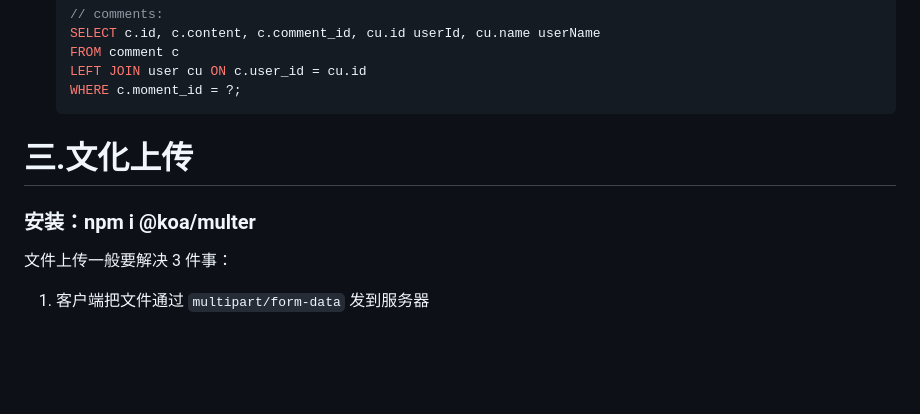
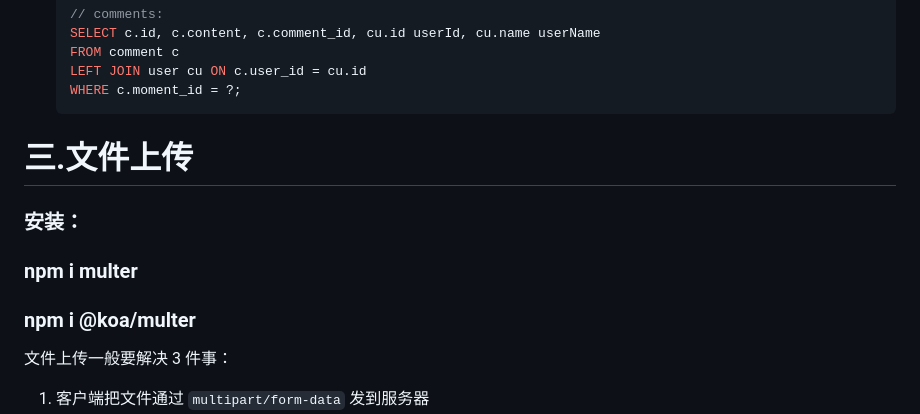
Before and after one commit to ljm399/learning-node-database, a Markdown page: day08_查询动态-标签接口-文件上传-role和menu-服务器部署.md, the part around the change. GitHub-like rendering; blank space fills up the shorter version.

Commit message:
fix：完善

```diff
--- a/day08.md
+++ b/day08_查询动态-标签接口-文件上传-role和menu-服务器部署.md
@@ -594,9 +594,13 @@ GROUP BY m.id;
 
 
 
-# 三.文化上传
-
-### 安装：npm i @koa/multer
+# 三.文件上传
+
+### 安装：
+
+### npm i multer
+
+### npm i @koa/multer
 
 文件上传一般要解决 3 件事：
 
```
